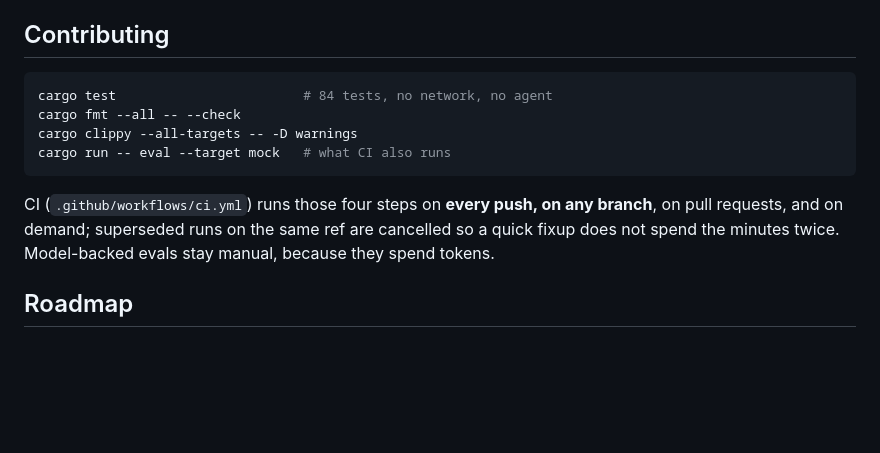
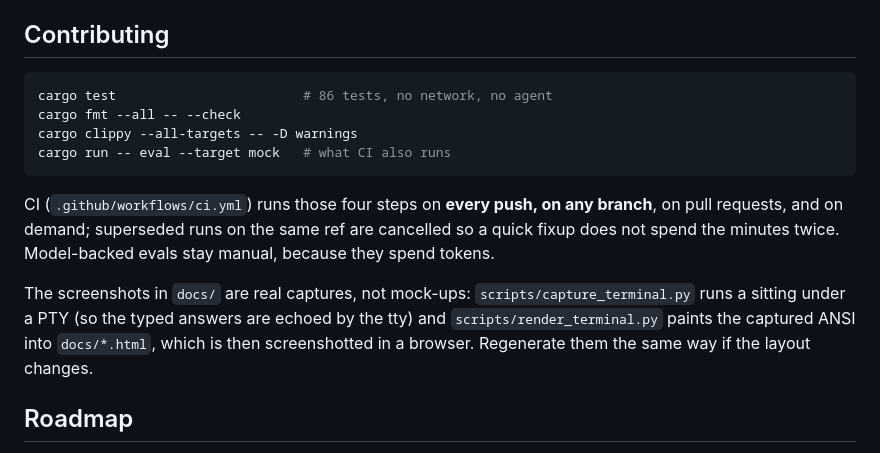
Before and after one commit to OscarGTH/readcode, a Markdown page: README.md, the part around one of its changes. Drawn GitHub-style; blank space fills up the shorter version.

````diff
--- a/README.md
+++ b/README.md
@@ -270,7 +258,7 @@ must be credited. Runs land in `evals/runs/<stamp>/` with a trace per case. See
 ## Contributing
 
 ```sh
-cargo test                        # 84 tests, no network, no agent
+cargo test                        # 86 tests, no network, no agent
 cargo fmt --all -- --check
 cargo clippy --all-targets -- -D warnings
 cargo run -- eval --target mock   # what CI also runs
@@ -280,6 +268,11 @@ CI (`.github/workflows/ci.yml`) runs those four steps on **every push, on any br
 on pull requests, and on demand; superseded runs on the same ref are cancelled so a
 quick fixup does not spend the minutes twice. Model-backed evals stay manual, because
 they spend tokens.
+
+The screenshots in `docs/` are real captures, not mock-ups: `scripts/capture_terminal.py`
+runs a sitting under a PTY (so the typed answers are echoed by the tty) and
+`scripts/render_terminal.py` paints the captured ANSI into `docs/*.html`, which is then
+screenshotted in a browser. Regenerate them the same way if the layout changes.
 
 ## Roadmap
 
````
Also changed, not shown: other parts of README.md (+5 -17 lines), docs/asking.png (added), docs/review.png (added), 6 other files.
